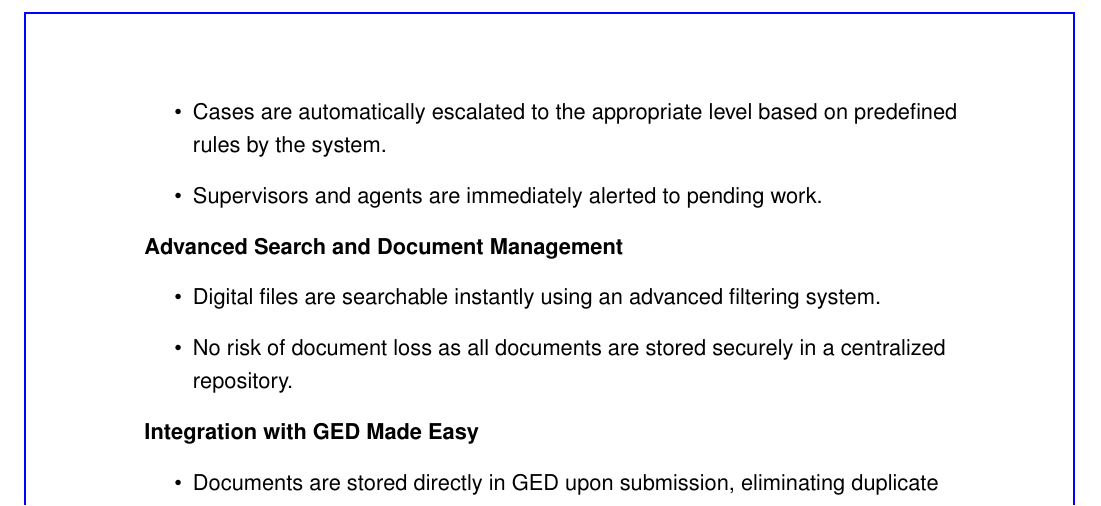
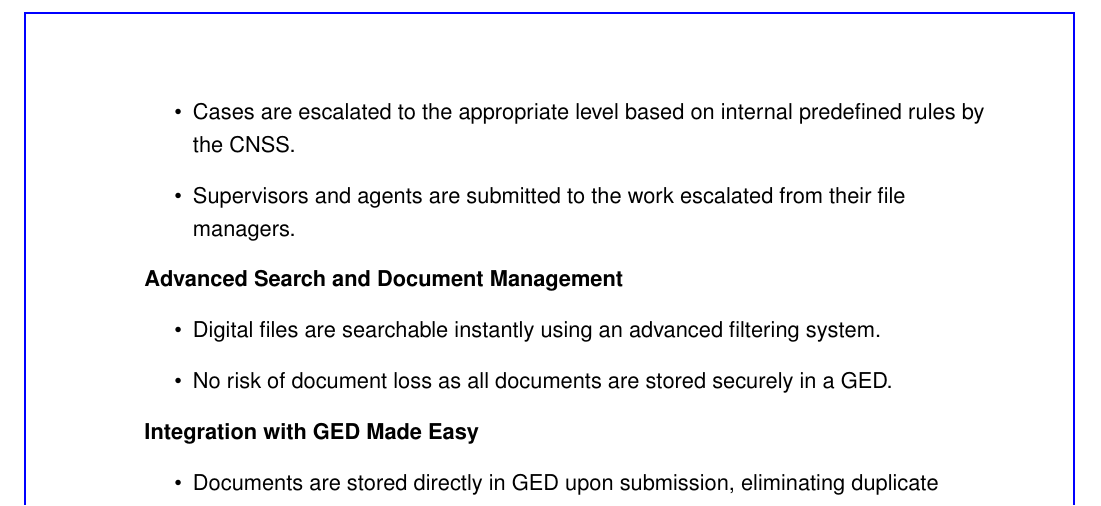
Before and after one commit to yassinebenyedder/rapport-cnss-platform, a LaTeX thesis (rapport/main.tex, which reads rapport/chapitres/chapitre1.tex): part of page 28 of 223, cut so that both start at the same text. Compiled offline with pdfLaTeX.

Commit message:
first chap verification done

```diff
--- a/rapport/chapitres/chapitre1.tex
+++ b/rapport/chapitres/chapitre1.tex
@@ -214,14 +214,14 @@ The Online Folder Management Platform aims to computerize and streamline the ent
 
 \textbf{ Role-Based Access and Automated Escalations}
 \begin{itemize}
-    \item Cases are automatically escalated to the appropriate level based on predefined rules by the system.
-    \item Supervisors and agents are immediately alerted to pending work.
+    \item Cases are  escalated to the appropriate level based on internal predefined rules by the CNSS.
+    \item Supervisors and agents are submitted to the work escalated from their file managers.
 \end{itemize}
 
  \textbf{ Advanced Search and Document Management}
 \begin{itemize}
     \item Digital files are searchable instantly using an advanced filtering system.
-    \item No risk of document loss as all documents are stored securely in a centralized repository.
+    \item No risk of document loss as all documents are stored securely in a GED.
 \end{itemize}
 
 \textbf{ Integration with GED Made Easy}
```
Also changed, not shown: 3 other files.
